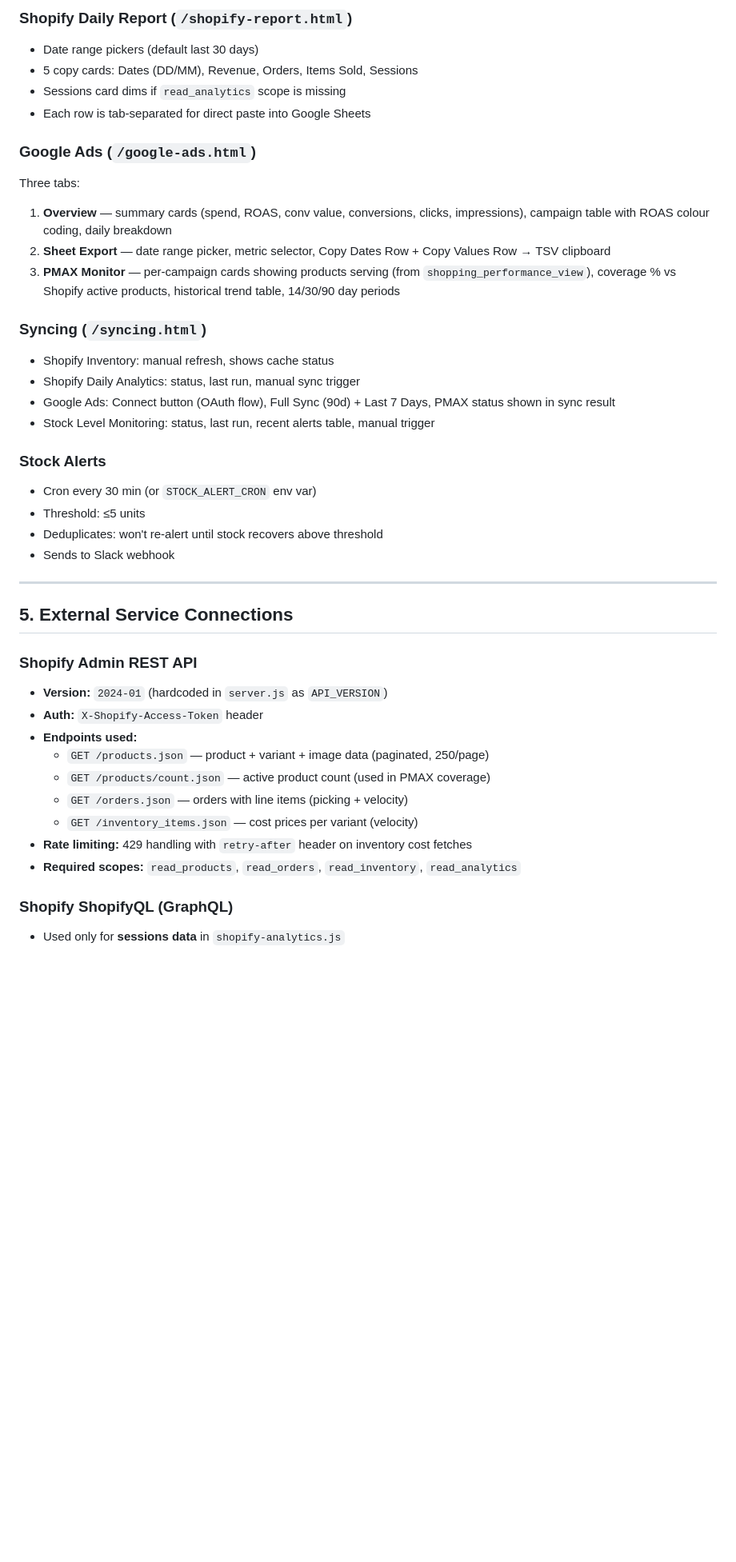
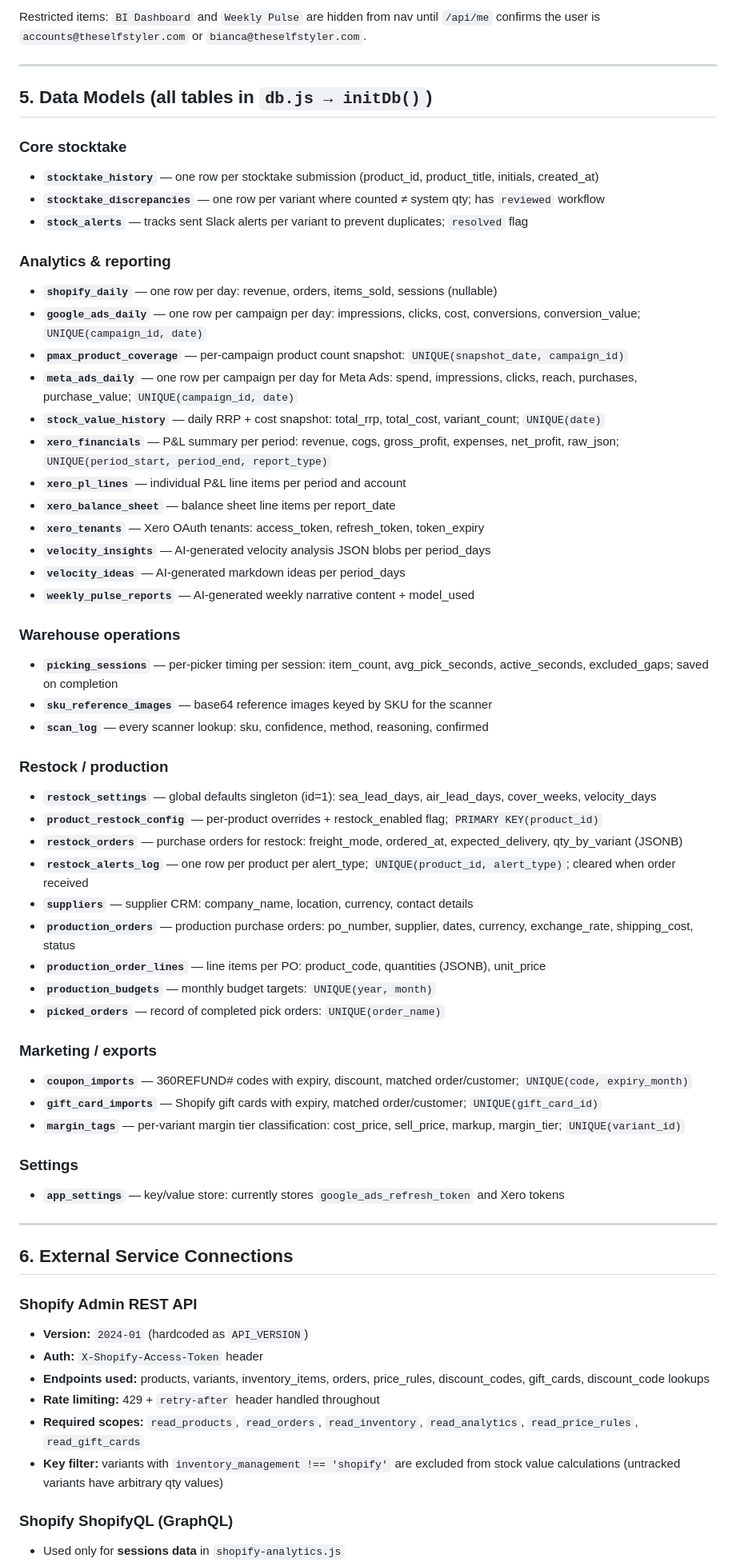
Before and after one commit to maitlacker/shopifystocktake, a Markdown page: CLAUDE.md, the part around one of its changes. Shown at 80% size. Drawn GitHub-style; blank space fills up the shorter version.

```diff
--- a/CLAUDE.md
+++ b/CLAUDE.md
@@ -136,41 +144,63 @@ shopifystocktake/
-### Shopify Daily Report (`/shopify-report.html`)
-- Date range pickers (default last 30 days)
-- 5 copy cards: Dates (DD/MM), Revenue, Orders, Items Sold, Sessions
-- Sessions card dims if `read_analytics` scope is missing
-- Each row is tab-separated for direct paste into Google Sheets
-
-### Google Ads (`/google-ads.html`)
-Three tabs:
-1. **Overview** — summary cards (spend, ROAS, conv value, conversions, clicks, impressions), campaign table with ROAS colour coding, daily breakdown
-2. **Sheet Export** — date range picker, metric selector, Copy Dates Row + Copy Values Row → TSV clipboard
-3. **PMAX Monitor** — per-campaign cards showing products serving (from `shopping_performance_view`), coverage % vs Shopify active products, historical trend table, 14/30/90 day periods
-
-### Syncing (`/syncing.html`)
-- Shopify Inventory: manual refresh, shows cache status
-- Shopify Daily Analytics: status, last run, manual sync trigger
-- Google Ads: Connect button (OAuth flow), Full Sync (90d) + Last 7 Days, PMAX status shown in sync result
-- Stock Level Monitoring: status, last run, recent alerts table, manual trigger
-
-### Stock Alerts
-- Cron every 30 min (or `STOCK_ALERT_CRON` env var)
-- Threshold: ≤5 units
-- Deduplicates: won't re-alert until stock recovers above threshold
-- Sends to Slack webhook
+Restricted items: `BI Dashboard` and `Weekly Pulse` are hidden from nav until `/api/me` confirms the user is `accounts@theselfstyler.com` or `bianca@theselfstyler.com`.
 
 ---
 
-## 5. External Service Connections
+## 5. Data Models (all tables in `db.js → initDb()`)
+
+### Core stocktake
+- **`stocktake_history`** — one row per stocktake submission (product_id, product_title, initials, created_at)
+- **`stocktake_discrepancies`** — one row per variant where counted ≠ system qty; has `reviewed` workflow
+- **`stock_alerts`** — tracks sent Slack alerts per variant to prevent duplicates; `resolved` flag
+
+### Analytics & reporting
+- **`shopify_daily`** — one row per day: revenue, orders, items_sold, sessions (nullable)
+- **`google_ads_daily`** — one row per campaign per day: impressions, clicks, cost, conversions, conversion_value; `UNIQUE(campaign_id, date)`
+- **`pmax_product_coverage`** — per-campaign product count snapshot: `UNIQUE(snapshot_date, campaign_id)`
+- **`meta_ads_daily`** — one row per campaign per day for Meta Ads: spend, impressions, clicks, reach, purchases, purchase_value; `UNIQUE(campaign_id, date)`
+- **`stock_value_history`** — daily RRP + cost snapshot: total_rrp, total_cost, variant_count; `UNIQUE(date)`
+- **`xero_financials`** — P&L summary per period: revenue, cogs, gross_profit, expenses, net_profit, raw_json; `UNIQUE(period_start, period_end, report_type)`
+- **`xero_pl_lines`** — individual P&L line items per period and account
+- **`xero_balance_sheet`** — balance sheet line items per report_date
+- **`xero_tenants`** — Xero OAuth tenants: access_token, refresh_token, token_expiry
+- **`velocity_insights`** — AI-generated velocity analysis JSON blobs per period_days
+- **`velocity_ideas`** — AI-generated markdown ideas per period_days
+- **`weekly_pulse_reports`** — AI-generated weekly narrative content + model_used
+
+### Warehouse operations
+- **`picking_sessions`** — per-picker timing per session: item_count, avg_pick_seconds, active_seconds, excluded_gaps; saved on completion
+- **`sku_reference_images`** — base64 reference images keyed by SKU for the scanner
+- **`scan_log`** — every scanner lookup: sku, confidence, method, reasoning, confirmed
+
+### Restock / production
+- **`restock_settings`** — global defaults singleton (id=1): sea_lead_days, air_lead_days, cover_weeks, velocity_days
+- **`product_restock_config`** — per-product overrides + restock_enabled flag; `PRIMARY KEY(product_id)`
+- **`restock_orders`** — purchase orders for restock: freight_mode, ordered_at, expected_delivery, qty_by_variant (JSONB)
+- **`restock_alerts_log`** — one row per product per alert_type; `UNIQUE(product_id, alert_type)`; cleared when order received
+- **`suppliers`** — supplier CRM: company_name, location, currency, contact details
+- **`production_orders`** — production purchase orders: po_number, supplier, dates, currency, exchange_rate, shipping_cost, status
+- **`production_order_lines`** — line items per PO: product_code, quantities (JSONB), unit_price
+- **`production_budgets`** — monthly budget targets: `UNIQUE(year, month)`
+- **`picked_orders`** — record of completed pick orders: `UNIQUE(order_name)`
+
+### Marketing / exports
+- **`coupon_imports`** — 360REFUND# codes with expiry, discount, matched order/customer; `UNIQUE(code, expiry_month)`
+- **`gift_card_imports`** — Shopify gift cards with expiry, matched order/customer; `UNIQUE(gift_card_id)`
+- **`margin_tags`** — per-variant margin tier classification: cost_price, sell_price, markup, margin_tier; `UNIQUE(variant_id)`
+
+### Settings
+- **`app_settings`** — key/value store: currently stores `google_ads_refresh_token` and Xero tokens
+
+---
+
+## 6. External Service Connections
 
 ### Shopify Admin REST API
-- **Version:** `2024-01` (hardcoded in `server.js` as `API_VERSION`)
+- **Version:** `2024-01` (hardcoded as `API_VERSION`)
 - **Auth:** `X-Shopify-Access-Token` header
-- **Endpoints used:**
-  - `GET /products.json` — product + variant + image data (paginated, 250/page)
-  - `GET /products/count.json` — active product count (used in PMAX coverage)
-  - `GET /orders.json` — orders with line items (picking + velocity)
-  - `GET /inventory_items.json` — cost prices per variant (velocity)
-- **Rate limiting:** 429 handling with `retry-after` header on inventory cost fetches
-- **Required scopes:** `read_products`, `read_orders`, `read_inventory`, `read_analytics`
+- **Endpoints used:** products, variants, inventory_items, orders, price_rules, discount_codes, gift_cards, discount_code lookups
+- **Rate limiting:** 429 + `retry-after` header handled throughout
+- **Required scopes:** `read_products`, `read_orders`, `read_inventory`, `read_analytics`, `read_price_rules`, `read_gift_cards`
+- **Key filter:** variants with `inventory_management !== 'shopify'` are excluded from stock value calculations (untracked variants have arbitrary qty values)
 
 ### Shopify ShopifyQL (GraphQL)
 - Used only for **sessions data** in `shopify-analytics.js`
```
Also changed, not shown: other parts of CLAUDE.md (+164 -285 lines).
